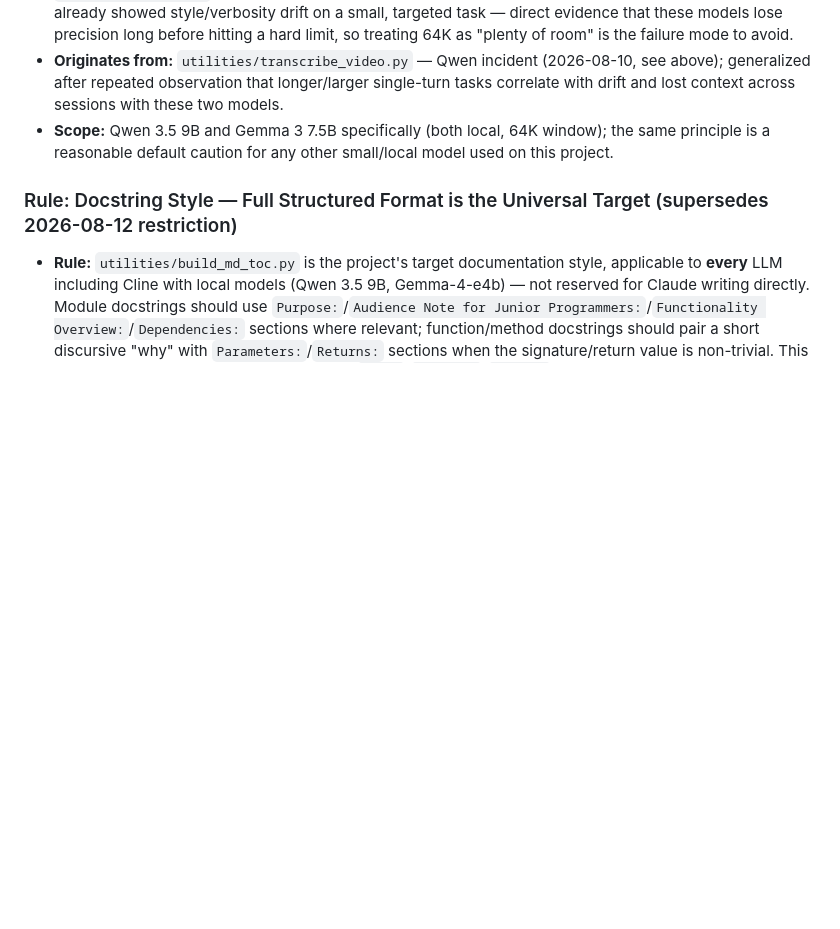
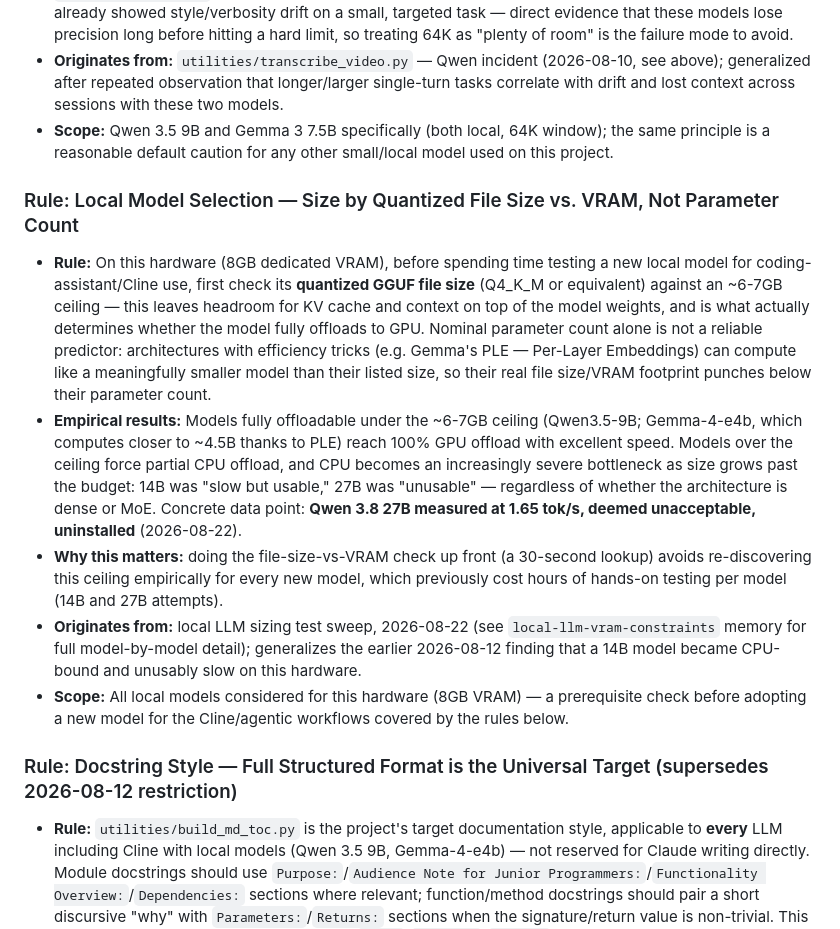
Before and after one commit to Antdfl/LearningPython3, a Markdown page: dev_notes/lessons_learned.md, the part around the change. Rendered like a GitHub page; blank space fills up the shorter version.

Commit message:
feat: add guidelines for local model selection based on quantized file size and VRAM constraints

```diff
--- a/dev_notes/lessons_learned.md
+++ b/dev_notes/lessons_learned.md
@@ -192,6 +192,13 @@ This file compiles specific findings from recent coding sessions to prevent recu
 *   **Originates from:** `utilities/transcribe_video.py` — Qwen incident (2026-08-10, see above); generalized after repeated observation that longer/larger single-turn tasks correlate with drift and lost context across sessions with these two models.
 *   **Scope:** Qwen 3.5 9B and Gemma 3 7.5B specifically (both local, 64K window); the same principle is a reasonable default caution for any other small/local model used on this project.
 
+### Rule: Local Model Selection — Size by Quantized File Size vs. VRAM, Not Parameter Count
+*   **Rule:** On this hardware (8GB dedicated VRAM), before spending time testing a new local model for coding-assistant/Cline use, first check its **quantized GGUF file size** (Q4_K_M or equivalent) against an ~6-7GB ceiling — this leaves headroom for KV cache and context on top of the model weights, and is what actually determines whether the model fully offloads to GPU. Nominal parameter count alone is not a reliable predictor: architectures with efficiency tricks (e.g. Gemma's PLE — Per-Layer Embeddings) can compute like a meaningfully smaller model than their listed size, so their real file size/VRAM footprint punches below their parameter count.
+*   **Empirical results:** Models fully offloadable under the ~6-7GB ceiling (Qwen3.5-9B; Gemma-4-e4b, which computes closer to ~4.5B thanks to PLE) reach 100% GPU offload with excellent speed. Models over the ceiling force partial CPU offload, and CPU becomes an increasingly severe bottleneck as size grows past the budget: 14B was "slow but usable," 27B was "unusable" — regardless of whether the architecture is dense or MoE. Concrete data point: **Qwen 3.8 27B measured at 1.65 tok/s, deemed unacceptable, uninstalled** (2026-08-22).
+*   **Why this matters:** doing the file-size-vs-VRAM check up front (a 30-second lookup) avoids re-discovering this ceiling empirically for every new model, which previously cost hours of hands-on testing per model (14B and 27B attempts).
+*   **Originates from:** local LLM sizing test sweep, 2026-08-22 (see `local-llm-vram-constraints` memory for full model-by-model detail); generalizes the earlier 2026-08-12 finding that a 14B model became CPU-bound and unusably slow on this hardware.
+*   **Scope:** All local models considered for this hardware (8GB VRAM) — a prerequisite check before adopting a new model for the Cline/agentic workflows covered by the rules below.
+
 ### Rule: Docstring Style — Full Structured Format is the Universal Target (supersedes 2026-08-12 restriction)
 *   **Rule:** `utilities/build_md_toc.py` is the project's target documentation style, applicable to **every** LLM including Cline with local models (Qwen 3.5 9B, Gemma-4-e4b) — not reserved for Claude writing directly. Module docstrings should use `Purpose:`/`Audience Note for Junior Programmers:`/`Functionality Overview:`/`Dependencies:` sections where relevant; function/method docstrings should pair a short discursive "why" with `Parameters:`/`Returns:` sections when the signature/return value is non-trivial. This **replaces** the 2026-08-12 rule that banned `Args:`/`Returns:`/`Fields:` sections outright for all LLMs.
 *   **Why the reversal:** the operator judged `build_md_toc.py`'s style the best documentation produced on this project so far and wants it as the standard everywhere, not just when Claude authors it directly. The 2026-08-12 ban was a reaction to that day's incidents (Qwen/Gemma fabricating `Args:`/`Returns:` content, style drift, a silent field deletion on `BlogPost`) — those incidents are real and their root cause (larger structured docstrings enlarge the search/replace blob, raising the chance of it swallowing adjacent code) has NOT gone away just because the format ban was lifted.
```
